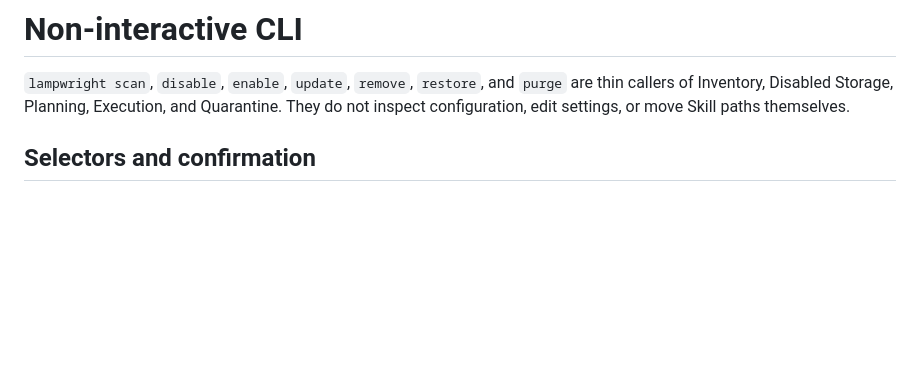
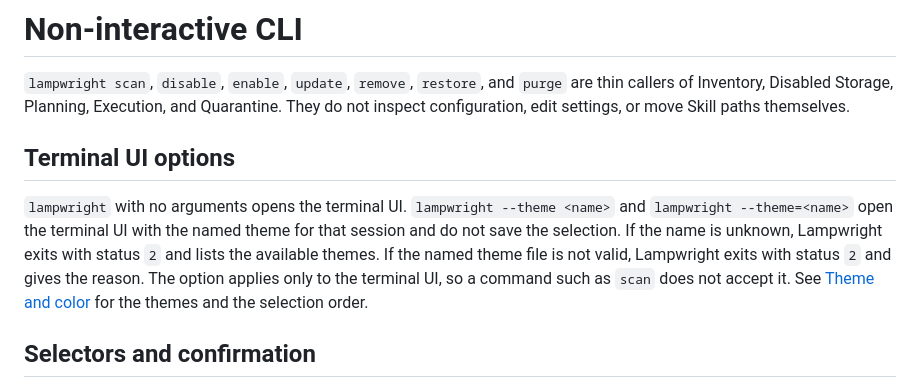
Before and after one commit to ukchucktown/lampwright, a Markdown page: docs/cli.md, the part around the change. Rendered like a GitHub page; blank space fills up the shorter version.

```diff
--- a/docs/cli.md
+++ b/docs/cli.md
@@ -4,6 +4,17 @@
 `purge` are thin callers of Inventory, Disabled Storage, Planning, Execution, and
 Quarantine. They do not inspect configuration, edit settings, or move Skill
 paths themselves.
+
+## Terminal UI options
+
+`lampwright` with no arguments opens the terminal UI. `lampwright --theme <name>`
+and `lampwright --theme=<name>` open the terminal UI with the named theme for
+that session and do not save the selection. If the name is unknown, Lampwright
+exits with status `2` and lists the available themes. If the named theme file
+is not valid, Lampwright exits with status `2` and gives the reason.
+The option applies only to the terminal UI, so a command such as `scan` does
+not accept it. See [Theme and color](./tui.md#theme-and-color) for the themes
+and the selection order.
 
 ## Selectors and confirmation
 
```
Also changed, not shown: README.md (+9 -0 lines), docs/module-design.md (+22 -0 lines), docs/assets/tui-inventory.png.
